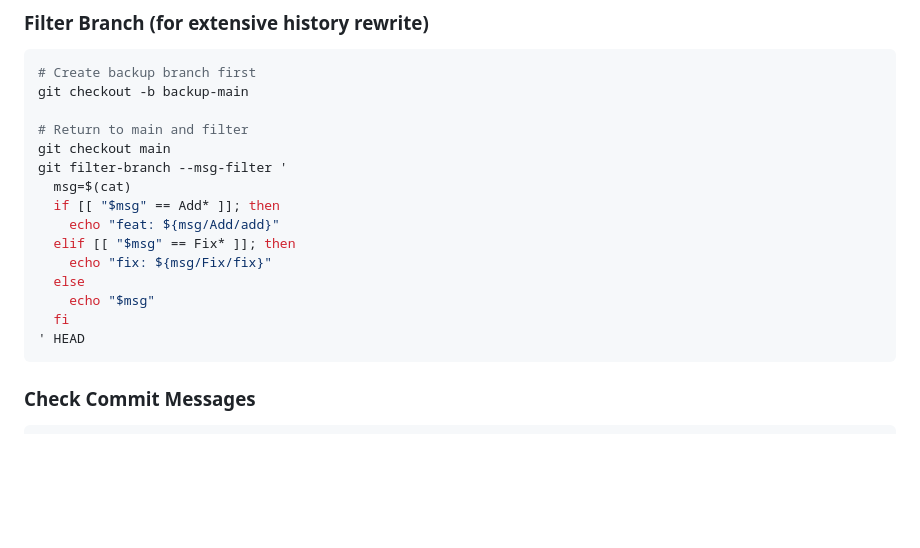
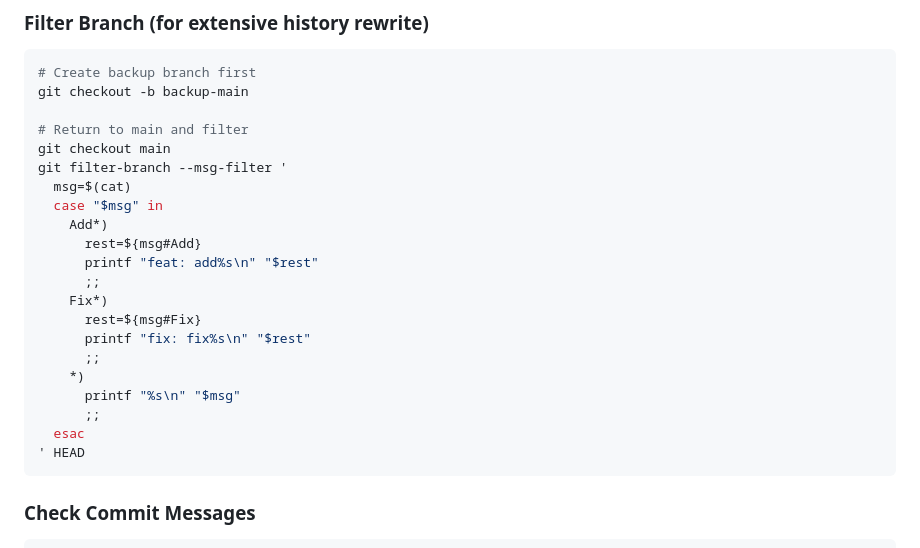
Before and after one commit to beaulm/on-balance, a Markdown page: docs/policies/CONVENTIONAL_COMMITS.md, the part around the change. Drawn GitHub-style; blank space fills up the shorter version.

Commit message:
fix: corrected bash-related syntax error

````diff
--- a/docs/policies/CONVENTIONAL_COMMITS.md
+++ b/docs/policies/CONVENTIONAL_COMMITS.md
@@ -92,13 +92,19 @@ git checkout -b backup-main
 git checkout main
 git filter-branch --msg-filter '
   msg=$(cat)
-  if [[ "$msg" == Add* ]]; then
-    echo "feat: ${msg/Add/add}"
-  elif [[ "$msg" == Fix* ]]; then
-    echo "fix: ${msg/Fix/fix}"
-  else
-    echo "$msg"
-  fi
+  case "$msg" in
+    Add*)
+      rest=${msg#Add}
+      printf "feat: add%s\n" "$rest"
+      ;;
+    Fix*)
+      rest=${msg#Fix}
+      printf "fix: fix%s\n" "$rest"
+      ;;
+    *)
+      printf "%s\n" "$msg"
+      ;;
+  esac
 ' HEAD
 ```
 
````
